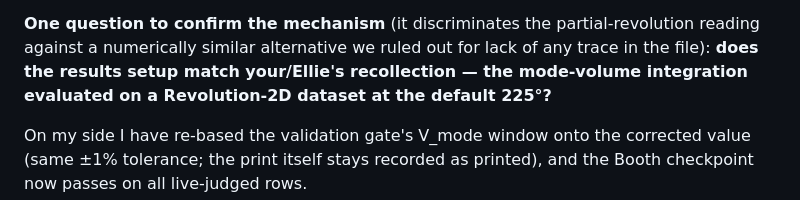
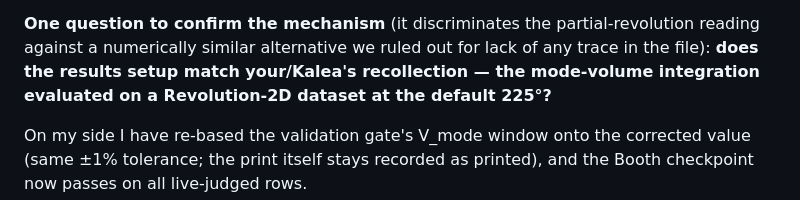
Before and after one commit to aary1n/maphon, a Markdown page: docs/booth_vmode_findings_note.md, the part around the change. Drawn GitHub-style.

Commit message:
Fix confabulated name in Booth findings note: Ellie -> Kalea
Collaborator's first name is Kalea Booth, not Ellie. Caught before the
draft was sent to Oxborrow/Booth; names-and-claims check on
external-facing drafts is now standard per adversarial-pass discipline.

```diff
--- a/docs/booth_vmode_findings_note.md
+++ b/docs/booth_vmode_findings_note.md
@@ -42,7 +42,7 @@ Q/V values scale by ×1.6.
 
 **One question to confirm the mechanism** (it discriminates the partial-revolution
 reading against a numerically similar alternative we ruled out for lack of any trace in
-the file): **does the results setup match your/Ellie's recollection — the mode-volume
+the file): **does the results setup match your/Kalea's recollection — the mode-volume
 integration evaluated on a Revolution-2D dataset at the default 225°?**
 
 On my side I have re-based the validation gate's V_mode window onto the corrected value
```
